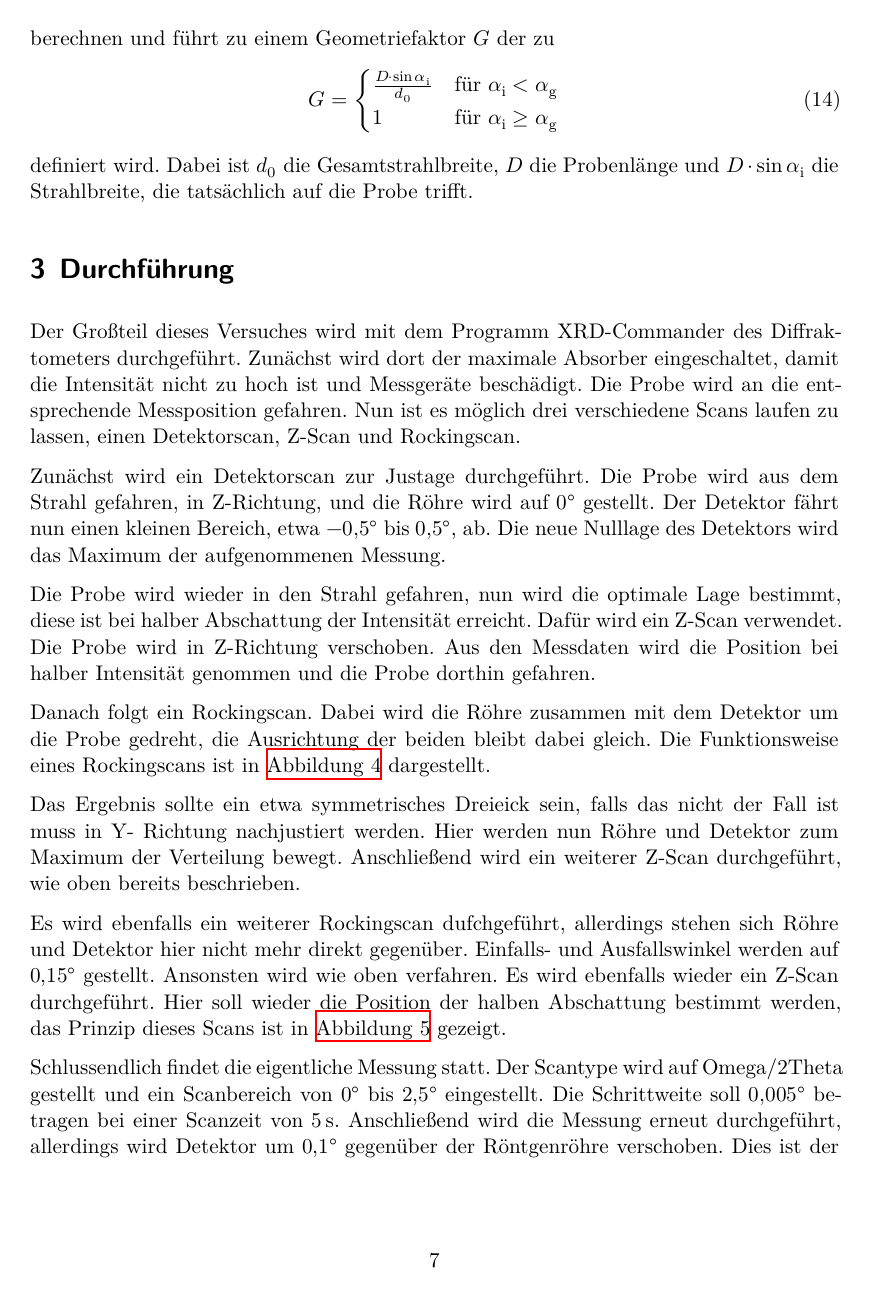
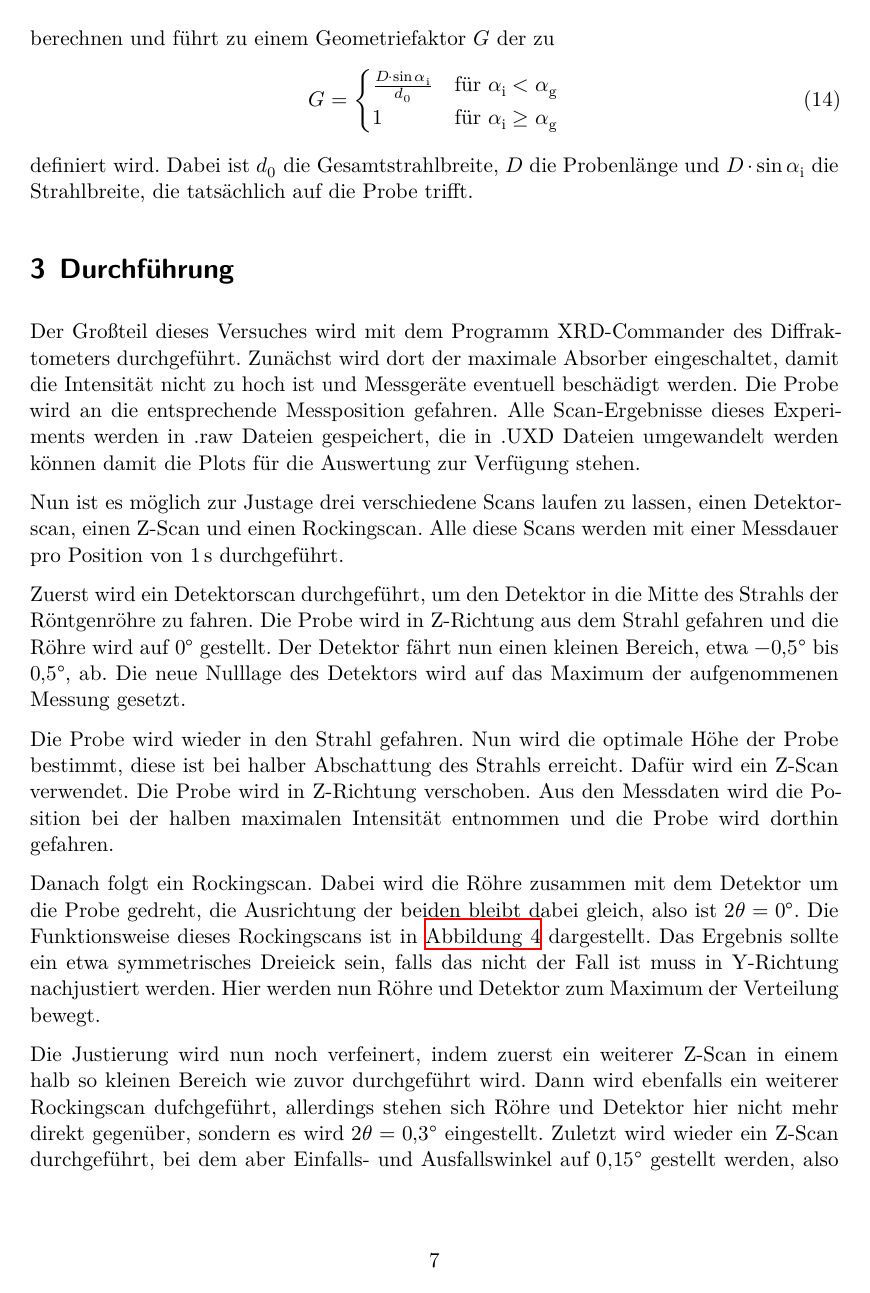
Before and after one commit to NicoJG/Fortgeschrittenenpraktikum, a LaTeX document (V44_Reflektometrie/latex/main.tex, which reads V44_Reflektometrie/latex/durchfuehrung.tex): page 7 of 13 before the commit and page 7 of 12 after it. Compiled offline with XeLaTeX.

Commit message:
V44 Durchführung korrigiert (halb neu geschrieben)

```diff
--- a/V44_Reflektometrie/latex/durchfuehrung.tex
+++ b/V44_Reflektometrie/latex/durchfuehrung.tex
@@ -2,23 +2,29 @@
 \label{sec:Durchführung}
 
 Der Großteil dieses Versuches wird mit dem Programm XRD-Commander des Diffraktometers durchgeführt.
-Zunächst wird dort der maximale Absorber eingeschaltet, damit die Intensität nicht zu hoch ist und Messgeräte beschädigt.
+Zunächst wird dort der maximale Absorber eingeschaltet, damit die Intensität nicht zu hoch ist und Messgeräte eventuell beschädigt werden.
 Die Probe wird an die entsprechende Messposition gefahren.
-Nun ist es möglich drei verschiedene Scans laufen zu lassen, einen Detektorscan, Z-Scan und Rockingscan.
+Alle Scan-Ergebnisse dieses Experiments werden in .raw Dateien gespeichert, die in .UXD Dateien umgewandelt werden können damit die Plots für die Auswertung zur Verfügung stehen.
 
-Zunächst wird ein Detektorscan zur Justage durchgeführt.
-Die Probe wird aus dem Strahl gefahren, in Z-Richtung, und die Röhre wird auf $\SI{0}{\degree}$ gestellt.
+Nun ist es möglich zur Justage drei verschiedene Scans laufen zu lassen, einen Detektorscan, einen Z-Scan und einen Rockingscan.
+Alle diese Scans werden mit einer Messdauer pro Position von $\SI{1}{s}$ durchgeführt.
+
+Zuerst wird ein Detektorscan durchgeführt, um den Detektor in die Mitte des Strahls der Röntgenröhre zu fahren.
+Die Probe wird in Z-Richtung aus dem Strahl gefahren und die Röhre wird auf $\SI{0}{\degree}$ gestellt.
 Der Detektor fährt nun einen kleinen Bereich, etwa $\SI{-0.5}{\degree}$ bis $\SI{0.5}{\degree}$, ab.
-Die neue Nulllage des Detektors wird das Maximum der aufgenommenen Messung.
+Die neue Nulllage des Detektors wird auf das Maximum der aufgenommenen Messung gesetzt.
 
-Die Probe wird wieder in den Strahl gefahren, nun wird die optimale Lage bestimmt, diese ist bei halber Abschattung der Intensität erreicht.
+Die Probe wird wieder in den Strahl gefahren.
+Nun wird die optimale Höhe der Probe bestimmt, diese ist bei halber Abschattung des Strahls erreicht.
 Dafür wird ein Z-Scan verwendet.
 Die Probe wird in Z-Richtung verschoben.
-Aus den Messdaten wird die Position bei halber Intensität genommen und die Probe dorthin gefahren.
+Aus den Messdaten wird die Position bei der halben maximalen Intensität entnommen und die Probe wird dorthin gefahren.
 
 Danach folgt ein Rockingscan.
-Dabei wird die Röhre zusammen mit dem Detektor um die Probe gedreht, die Ausrichtung der beiden bleibt dabei gleich.
-Die Funktionsweise eines Rockingscans ist in \autoref{fig:durch1} dargestellt.
+Dabei wird die Röhre zusammen mit dem Detektor um die Probe gedreht, die Ausrichtung der beiden bleibt dabei gleich, also ist $2\theta = \SI{0}{\degree}$.
+Die Funktionsweise dieses Rockingscans ist in \autoref{fig:durch1} dargestellt.
+Das Ergebnis sollte ein etwa symmetrisches Dreieick sein, falls das nicht der Fall ist muss in Y-Richtung nachjustiert werden.
+Hier werden nun Röhre und Detektor zum Maximum der Verteilung bewegt.
 
 \begin{figure}
     \centering
@@ -27,12 +33,7 @@ Die Funktionsweise eines Rockingscans ist in \autoref{fig:durch1} dargestellt.
     \label{fig:durch1}
 \end{figure}
 
-Das Ergebnis sollte ein etwa symmetrisches Dreieick sein, falls das nicht der Fall ist muss in Y- Richtung nachjustiert werden.
-Hier werden nun Röhre und Detektor zum Maximum der Verteilung bewegt.
-Anschließend wird ein weiterer Z-Scan durchgeführt, wie oben bereits beschrieben.
-
-Es wird ebenfalls ein weiterer Rockingscan dufchgeführt, allerdings stehen sich Röhre und Detektor hier nicht mehr direkt gegenüber.
-Einfalls- und Ausfallswinkel werden auf $\SI{0.15}{\degree}$ gestellt.
-Ansonsten wird wie oben verfahren.
-Es wird ebenfalls wieder ein Z-Scan durchgeführt.
-Hier soll wieder die Position der halben Abschattung bestimmt werden, das Prinzip dieses Scans ist in \autoref{fig:durch2} gezeigt.
+Die Justierung wird nun noch verfeinert, indem zuerst ein weiterer Z-Scan in einem halb so kleinen Bereich wie zuvor durchgeführt wird.
+Dann wird ebenfalls ein weiterer Rockingscan dufchgeführt, allerdings stehen sich Röhre und Detektor hier nicht mehr direkt gegenüber,
+sondern es wird $2\theta = \SI{0.3}{\degree}$ eingestellt.
+Zuletzt wird wieder ein Z-Scan durchgeführt, bei dem aber Einfalls- und Ausfallswinkel auf $\SI{0.15}{\degree}$ gestellt werden, also wird auch hier $2\theta = \SI{0.3}{\degree}$ eingestellt.
@@ -44,8 +47,6 @@ Hier soll wieder die Position der halben Abschattung bestimmt werden, das Prinzi
     \label{fig:durch2}
 \end{figure}
 
-Schlussendlich findet die eigentliche Messung statt.
+Abschließend findet die eigentliche Messung der Reflektivität der Probe statt.
 Der Scantype wird auf Omega/2Theta gestellt und ein Scanbereich von $\SI{0}{\degree}$ bis $\SI{2.5}{\degree}$ eingestellt.
 Die Schrittweite soll $\SI{0.005}{\degree}$ betragen bei einer Scanzeit von $\SI{5}{\second}$.
-Anschließend wird die Messung erneut durchgeführt, allerdings wird Detektor um $\SI{0.1}{\degree}$ gegenüber der Röntgenröhre verschoben.
-Dies ist der sogenannte Diffuse Scan.
```
Also changed, not shown: V44_Reflektometrie/latex/durchfuehrung.tex (11 more changed lines).
